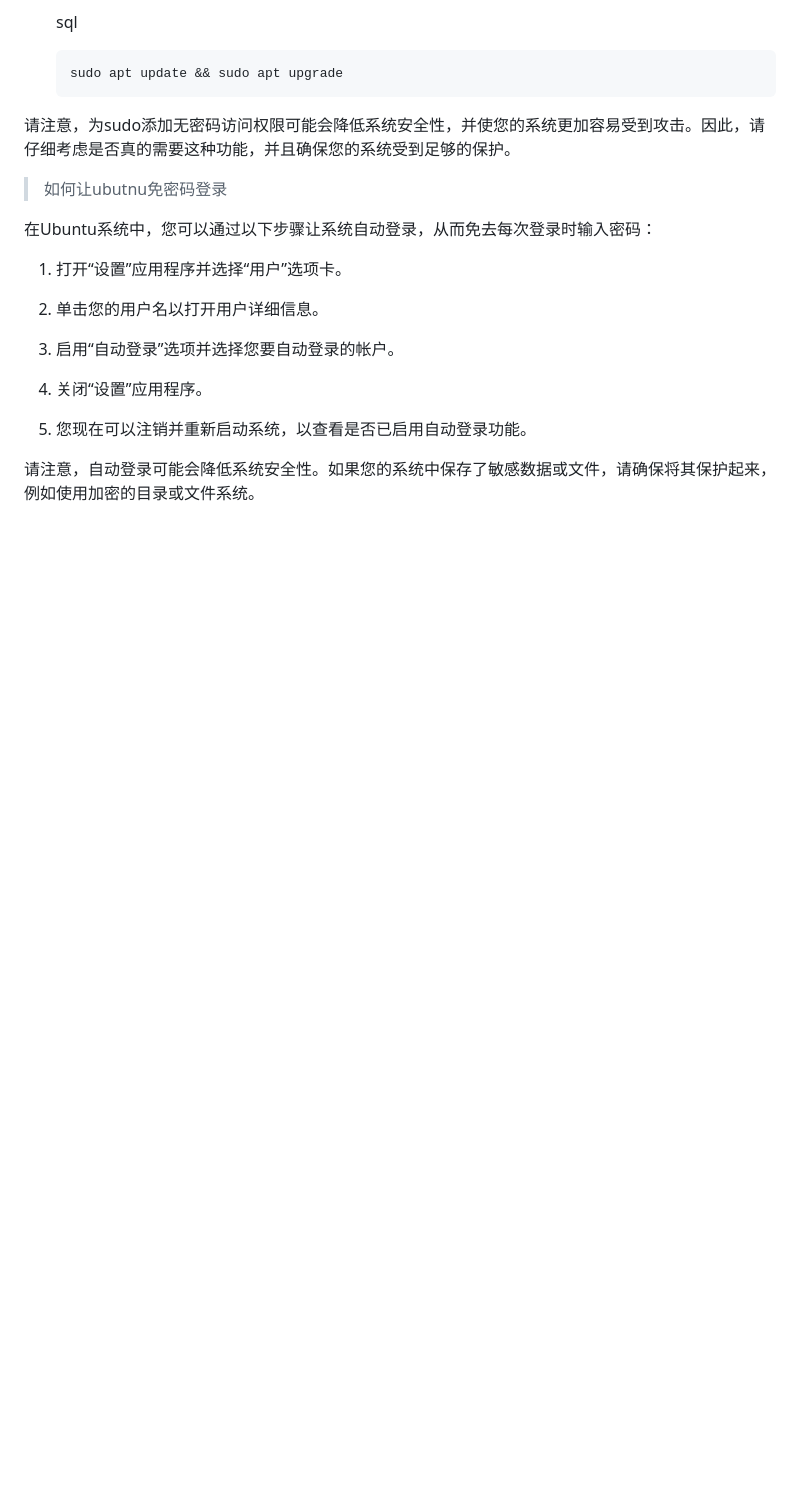
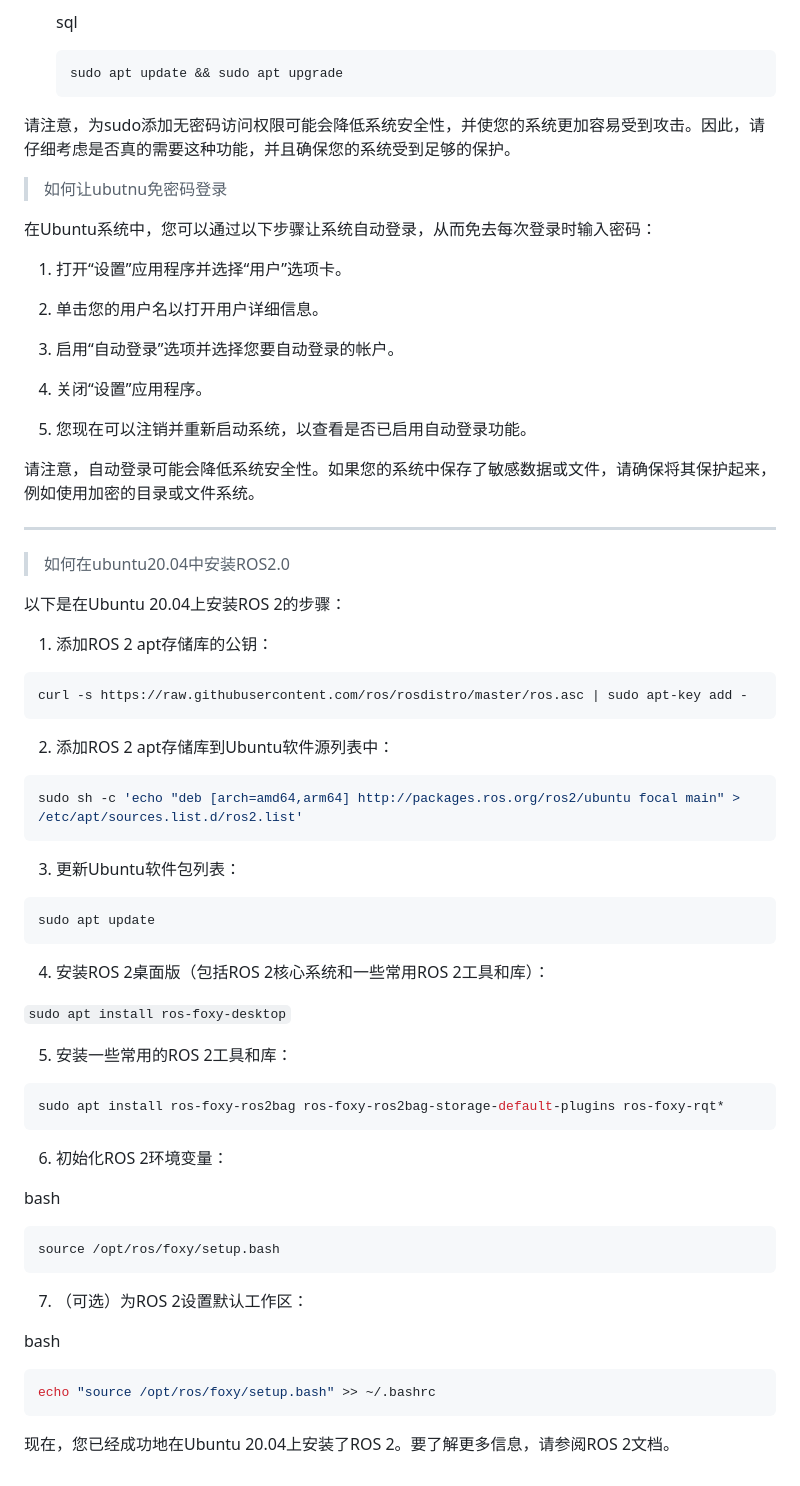
Before and after one commit to radiumray/rayman, a Markdown page: chatGPT回复.md, the part around the change. Rendered like a GitHub page; blank space fills up the shorter version.

````diff
--- a/chatGPT回复.md
+++ b/chatGPT回复.md
@@ -237,3 +237,63 @@ from collections import Mapping, MutableMapping
 
 
 请注意，自动登录可能会降低系统安全性。如果您的系统中保存了敏感数据或文件，请确保将其保护起来，例如使用加密的目录或文件系统。
+
+
+
+
+--------------------------------------------------------
+
+
+> 如何在ubuntu20.04中安装ROS2.0
+
+以下是在Ubuntu 20.04上安装ROS 2的步骤：
+
+1.  添加ROS 2 apt存储库的公钥：
+
+
+```bash
+curl -s https://raw.githubusercontent.com/ros/rosdistro/master/ros.asc | sudo apt-key add -
+```
+
+2.  添加ROS 2 apt存储库到Ubuntu软件源列表中：
+
+
+```bash
+sudo sh -c 'echo "deb [arch=amd64,arm64] http://packages.ros.org/ros2/ubuntu focal main" > /etc/apt/sources.list.d/ros2.list'
+```
+
+3.  更新Ubuntu软件包列表：
+
+
+```bash
+sudo apt update
+```
+
+4.  安装ROS 2桌面版（包括ROS 2核心系统和一些常用ROS 2工具和库）：
+
+`sudo apt install ros-foxy-desktop`
+
+5.  安装一些常用的ROS 2工具和库：
+
+
+```bash
+sudo apt install ros-foxy-ros2bag ros-foxy-ros2bag-storage-default-plugins ros-foxy-rqt*
+```
+
+6.  初始化ROS 2环境变量：
+
+bash
+
+```bash
+source /opt/ros/foxy/setup.bash
+```
+
+7.  （可选）为ROS 2设置默认工作区：
+
+bash
+
+```bash
+echo "source /opt/ros/foxy/setup.bash" >> ~/.bashrc
+```
+
+现在，您已经成功地在Ubuntu 20.04上安装了ROS 2。要了解更多信息，请参阅ROS 2文档。
````
